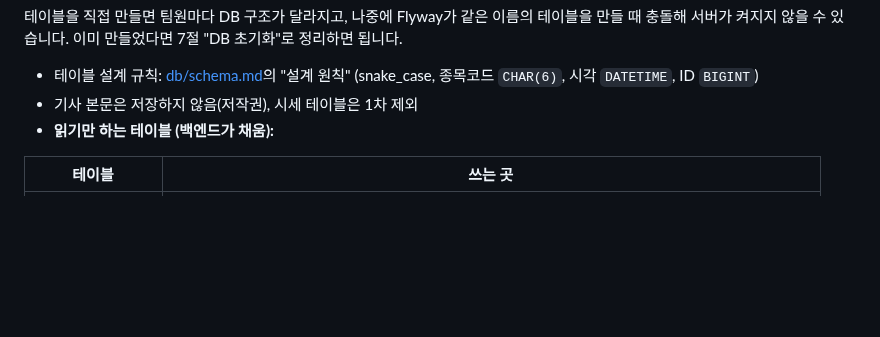
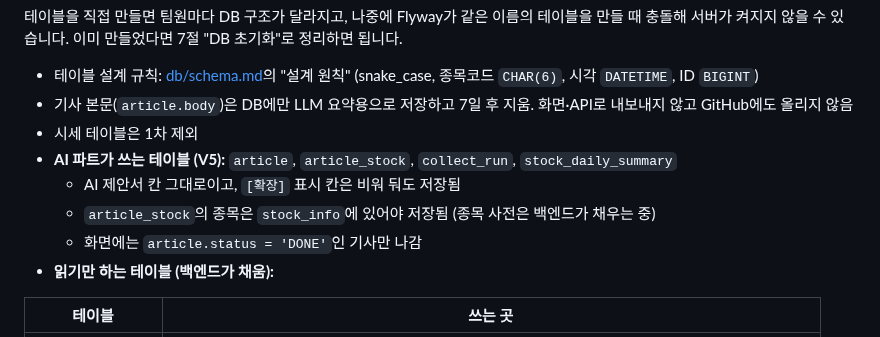
Before and after one commit to hk-finance-team2/stock-news-matching, a Markdown page: docs/setup.md, the part around the change. Rendered like a GitHub page; blank space fills up the shorter version.

Commit message:
docs: setup.md에 AI 테이블(V5) 안내와 본문 저장 결정 반영
Co-Authored-By: Claude Opus 5.5 <noreply@anthropic.com>

```diff
--- a/docs/setup.md
+++ b/docs/setup.md
@@ -227,7 +227,12 @@ Swagger(http://localhost:8080/swagger-ui.html)에서:
 
   테이블을 직접 만들면 팀원마다 DB 구조가 달라지고, 나중에 Flyway가 같은 이름의 테이블을 만들 때 충돌해 서버가 켜지지 않을 수 있습니다. 이미 만들었다면 7절 "DB 초기화"로 정리하면 됩니다.
   - 테이블 설계 규칙: [db/schema.md](db/schema.md)의 "설계 원칙" (snake_case, 종목코드 `CHAR(6)`, 시각 `DATETIME`, ID `BIGINT`)
-  - 기사 본문은 저장하지 않음(저작권), 시세 테이블은 1차 제외
+  - 기사 본문(`article.body`)은 DB에만 LLM 요약용으로 저장하고 7일 후 지움. 화면·API로 내보내지 않고 GitHub에도 올리지 않음
+  - 시세 테이블은 1차 제외
+- **AI 파트가 쓰는 테이블 (V5):** `article`, `article_stock`, `collect_run`, `stock_daily_summary`
+  - AI 제안서 칸 그대로이고, `[확장]` 표시 칸은 비워 둬도 저장됨
+  - `article_stock`의 종목은 `stock_info`에 있어야 저장됨 (종목 사전은 백엔드가 채우는 중)
+  - 화면에는 `article.status = 'DONE'`인 기사만 나감
 - **읽기만 하는 테이블 (백엔드가 채움):**
 
 | 테이블 | 쓰는 곳 |
```
